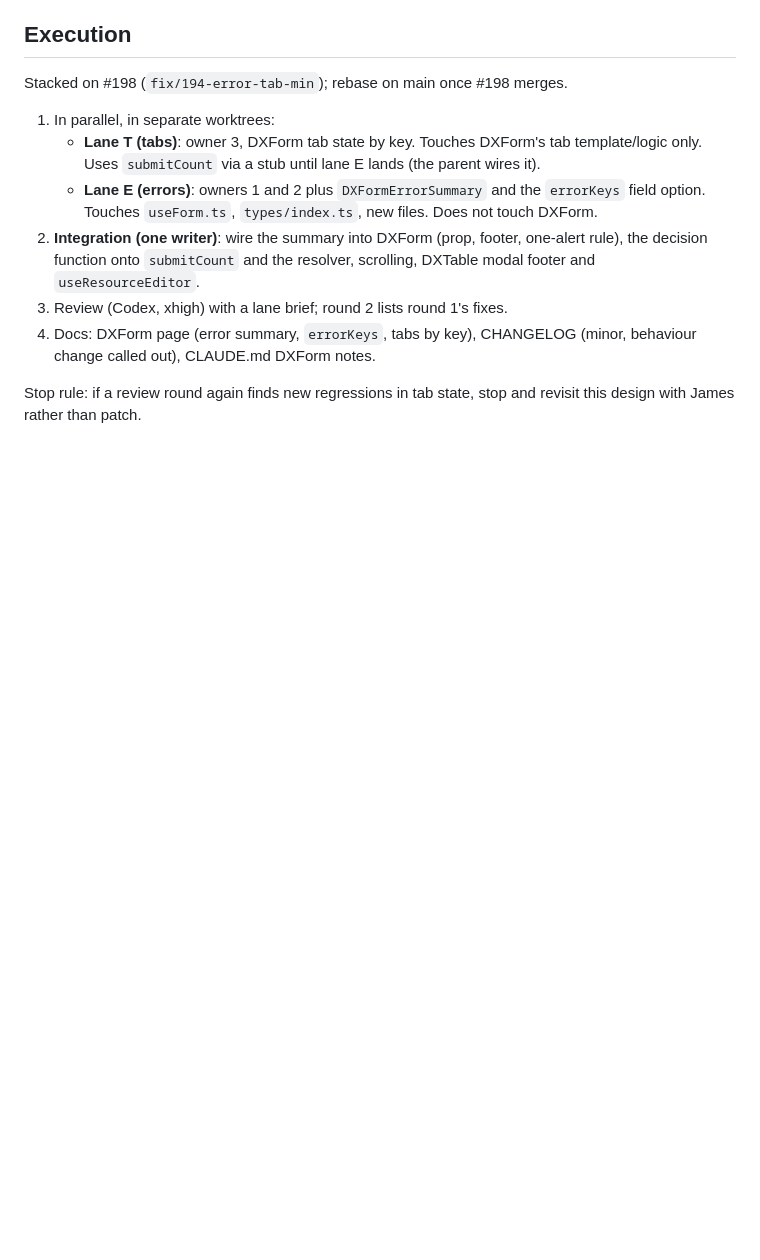
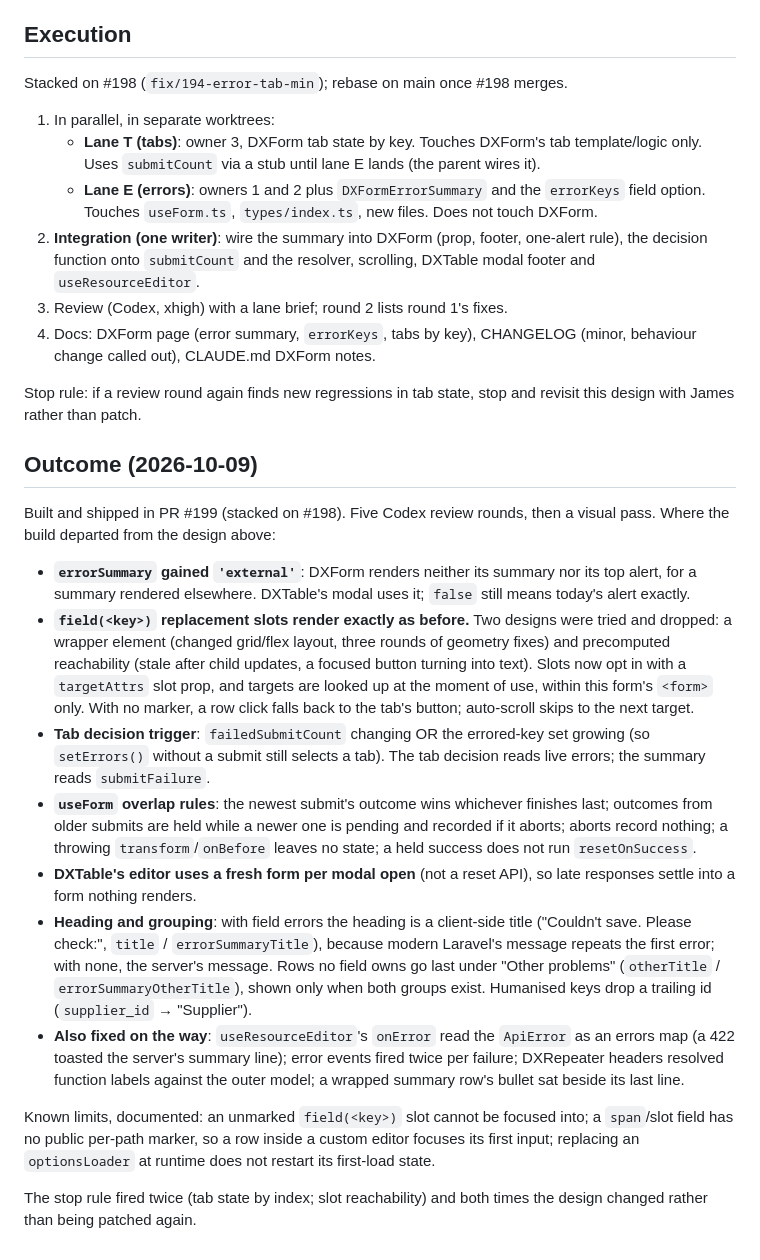
Before and after one commit to omnitend/dashboard-for-laravel, a Markdown page: plans/2026-10-09-dxform-validation-errors.md, the part around the change. Drawn GitHub-style; blank space fills up the shorter version.

Commit message:
Plan: record how #194 was built and where it departed from the design

```diff
--- a/plans/2026-10-09-dxform-validation-errors.md
+++ b/plans/2026-10-09-dxform-validation-errors.md
@@ -167,3 +167,48 @@ Stacked on #198 (`fix/194-error-tab-min`); rebase on main once #198 merges.
 
 Stop rule: if a review round again finds new regressions in tab state, stop
 and revisit this design with James rather than patch.
+
+## Outcome (2026-10-09)
+
+Built and shipped in PR #199 (stacked on #198). Five Codex review rounds,
+then a visual pass. Where the build departed from the design above:
+
+- **`errorSummary` gained `'external'`**: DXForm renders neither its summary
+  nor its top alert, for a summary rendered elsewhere. DXTable's modal uses
+  it; `false` still means today's alert exactly.
+- **`field(<key>)` replacement slots render exactly as before.** Two designs
+  were tried and dropped: a wrapper element (changed grid/flex layout, three
+  rounds of geometry fixes) and precomputed reachability (stale after child
+  updates, a focused button turning into text). Slots now opt in with a
+  `targetAttrs` slot prop, and targets are looked up at the moment of use,
+  within this form's `<form>` only. With no marker, a row click falls back to
+  the tab's button; auto-scroll skips to the next target.
+- **Tab decision trigger**: `failedSubmitCount` changing OR the errored-key
+  set growing (so `setErrors()` without a submit still selects a tab). The
+  tab decision reads live errors; the summary reads `submitFailure`.
+- **`useForm` overlap rules**: the newest submit's outcome wins whichever
+  finishes last; outcomes from older submits are held while a newer one is
+  pending and recorded if it aborts; aborts record nothing; a throwing
+  `transform`/`onBefore` leaves no state; a held success does not run
+  `resetOnSuccess`.
+- **DXTable's editor uses a fresh form per modal open** (not a reset API),
+  so late responses settle into a form nothing renders.
+- **Heading and grouping**: with field errors the heading is a client-side
+  title ("Couldn't save. Please check:", `title` / `errorSummaryTitle`),
+  because modern Laravel's message repeats the first error; with none, the
+  server's message. Rows no field owns go last under "Other problems"
+  (`otherTitle` / `errorSummaryOtherTitle`), shown only when both groups
+  exist. Humanised keys drop a trailing id (`supplier_id` → "Supplier").
+- **Also fixed on the way**: `useResourceEditor`'s `onError` read the
+  `ApiError` as an errors map (a 422 toasted the server's summary line);
+  error events fired twice per failure; DXRepeater headers resolved
+  function labels against the outer model; a wrapped summary row's bullet
+  sat beside its last line.
+
+Known limits, documented: an unmarked `field(<key>)` slot cannot be focused
+into; a `span`/slot field has no public per-path marker, so a row inside a
+custom editor focuses its first input; replacing an `optionsLoader` at
+runtime does not restart its first-load state.
+
+The stop rule fired twice (tab state by index; slot reachability) and both
+times the design changed rather than being patched again.
```
